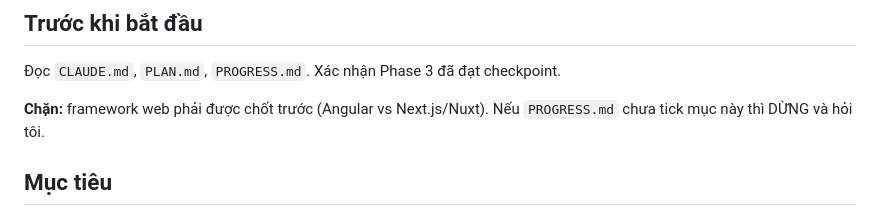
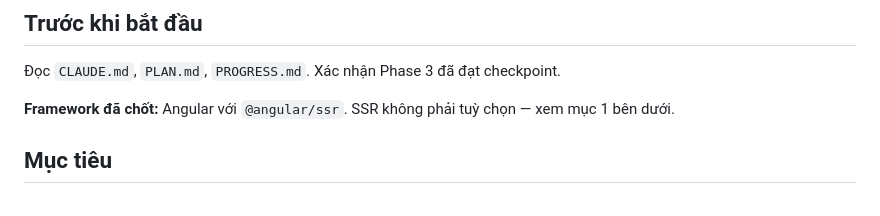
Before and after one commit to zerosoul90/gamesnews, a Markdown page: docs/PHASE-4.md, the part around the change. Rendered like a GitHub page.

```diff
--- a/docs/PHASE-4.md
+++ b/docs/PHASE-4.md
@@ -4,8 +4,8 @@
 
 Đọc `CLAUDE.md`, `PLAN.md`, `PROGRESS.md`. Xác nhận Phase 3 đã đạt checkpoint.
 
-**Chặn:** framework web phải được chốt trước (Angular vs Next.js/Nuxt). Nếu
-`PROGRESS.md` chưa tick mục này thì DỪNG và hỏi tôi.
+**Framework đã chốt:** Angular với `@angular/ssr`. SSR không phải tuỳ chọn —
+xem mục 1 bên dưới.
 
 ## Mục tiêu
 
```
Also changed, not shown: docs/PLAN.md (+3 -5 lines), docs/PROGRESS.md (+1 -2 lines).
